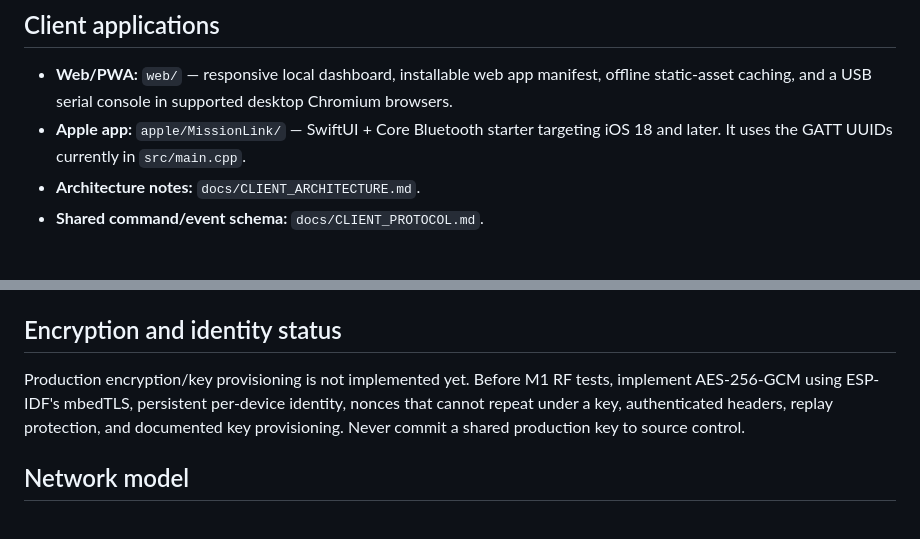
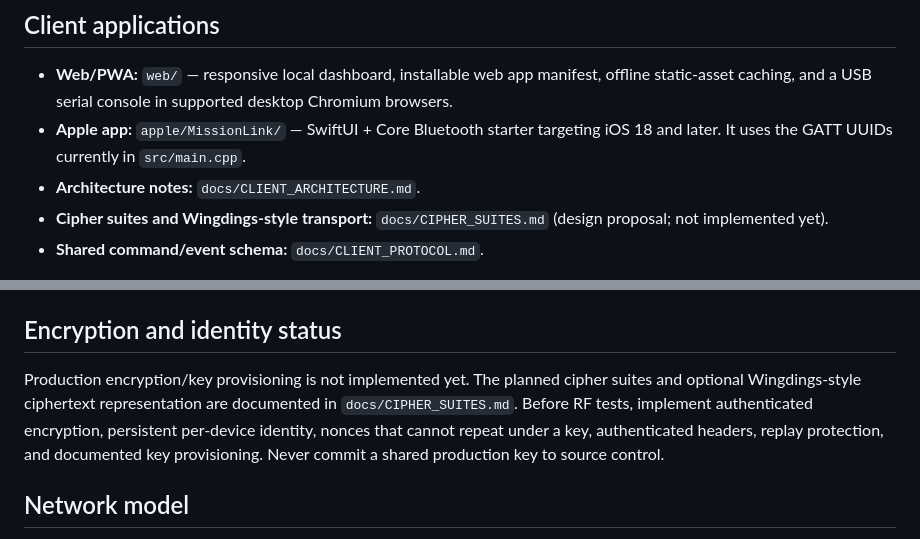
Before and after one commit to Innygr/Mission-Link, a Markdown page: README.md, 2 parts joined by grey strips. Rendered like a GitHub page.

Commit message:
Link cipher and glyph transport design from README

```diff
--- a/README.md
+++ b/README.md
@@ -11,6 +11,7 @@ This is an actively developing scaffold, **not yet a validated radio firmware bu
 - **Web/PWA:** `web/` — responsive local dashboard, installable web app manifest, offline static-asset caching, and a USB serial console in supported desktop Chromium browsers.
 - **Apple app:** `apple/MissionLink/` — SwiftUI + Core Bluetooth starter targeting iOS 18 and later. It uses the GATT UUIDs currently in `src/main.cpp`.
 - **Architecture notes:** `docs/CLIENT_ARCHITECTURE.md`.
+- **Cipher suites and Wingdings-style transport:** `docs/CIPHER_SUITES.md` (design proposal; not implemented yet).
 - **Shared command/event schema:** `docs/CLIENT_PROTOCOL.md`.
 
 Safari on iOS does not support Web Bluetooth, so the PWA cannot directly connect to the radio over BLE. Use the native Apple app for direct BLE access. The iOS app source is a starter. An iOS simulator build check is now defined in GitHub Actions; physical-device BLE behavior still needs testing.
@@ -53,7 +54,7 @@ Commands are parsed through one common dispatcher so USB serial and BLE share be
 
 ## Encryption and identity status
 
-Production encryption/key provisioning is not implemented yet. Before M1 RF tests, implement AES-256-GCM using ESP-IDF's mbedTLS, persistent per-device identity, nonces that cannot repeat under a key, authenticated headers, replay protection, and documented key provisioning. Never commit a shared production key to source control.
+Production encryption/key provisioning is not implemented yet. The planned cipher suites and optional Wingdings-style ciphertext representation are documented in `docs/CIPHER_SUITES.md`. Before RF tests, implement authenticated encryption, persistent per-device identity, nonces that cannot repeat under a key, authenticated headers, replay protection, and documented key provisioning. Never commit a shared production key to source control.
 
 ## Network model
 
```
